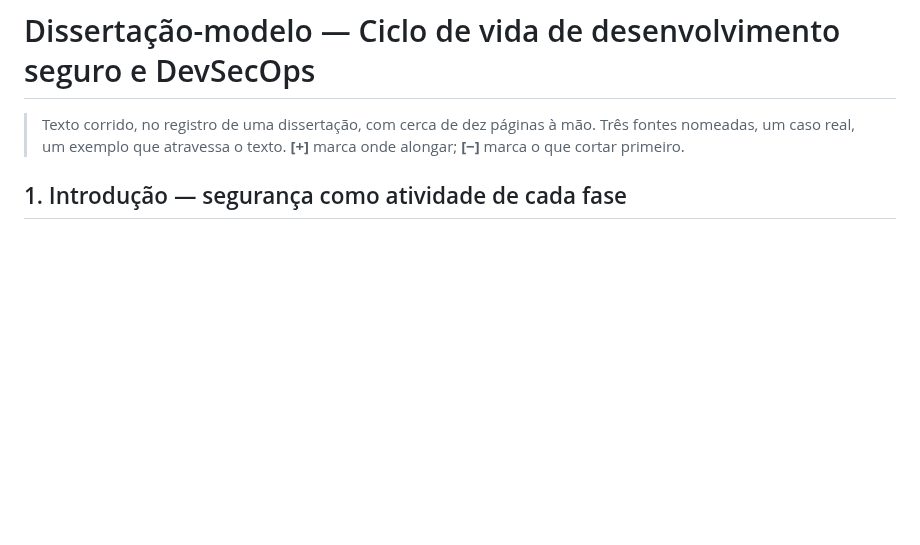
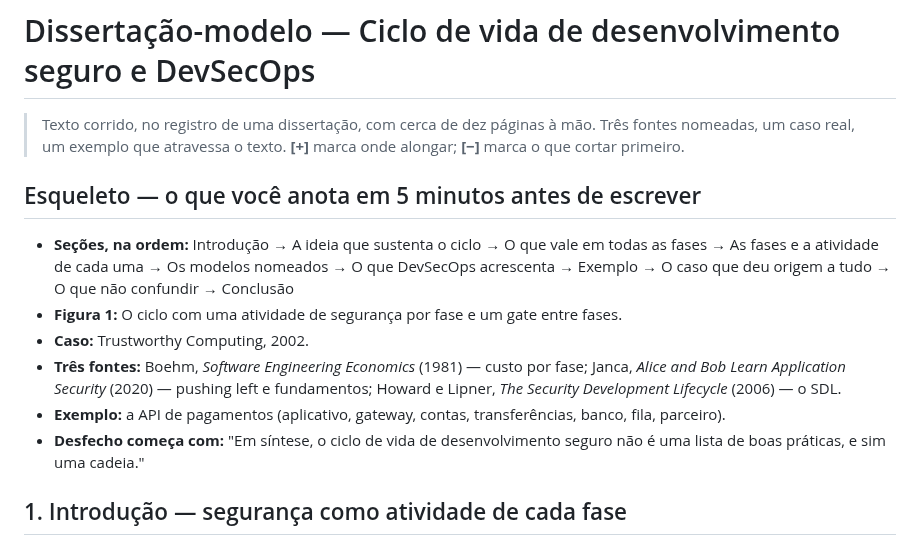
Before and after one commit to CosmIA-Lab/LAB-SDLC-IA-SEC, a Markdown page: 01-ciclo-de-vida-seguro/dissertacao-modelo.md, the part around the change. GitHub-like rendering; blank space fills up the shorter version.

Commit message:
docs: add a five-minute skeleton to the top of each model essay
Section order, figure, case, three sources, running example and the
opening of the closing paragraph, generated from the essay itself, so
the outline to jot down before writing is explicit.

Co-Authored-By: Claude Fable 5.1 <noreply@anthropic.com>

```diff
--- a/01-ciclo-de-vida-seguro/dissertacao-modelo.md
+++ b/01-ciclo-de-vida-seguro/dissertacao-modelo.md
@@ -1,6 +1,16 @@
 # Dissertação-modelo — Ciclo de vida de desenvolvimento seguro e DevSecOps
 
 > Texto corrido, no registro de uma dissertação, com cerca de dez páginas à mão. Três fontes nomeadas, um caso real, um exemplo que atravessa o texto. **[+]** marca onde alongar; **[−]** marca o que cortar primeiro.
+
+
+## Esqueleto — o que você anota em 5 minutos antes de escrever
+
+- **Seções, na ordem:** Introdução → A ideia que sustenta o ciclo → O que vale em todas as fases → As fases e a atividade de cada uma → Os modelos nomeados → O que DevSecOps acrescenta → Exemplo → O caso que deu origem a tudo → O que não confundir → Conclusão
+- **Figura 1:** O ciclo com uma atividade de segurança por fase e um gate entre fases.
+- **Caso:** Trustworthy Computing, 2002.
+- **Três fontes:** Boehm, *Software Engineering Economics* (1981) — custo por fase; Janca, *Alice and Bob Learn Application Security* (2020) — pushing left e fundamentos; Howard e Lipner, *The Security Development Lifecycle* (2006) — o SDL.
+- **Exemplo:** a API de pagamentos (aplicativo, gateway, contas, transferências, banco, fila, parceiro).
+- **Desfecho começa com:** "Em síntese, o ciclo de vida de desenvolvimento seguro não é uma lista de boas práticas, e sim uma cadeia."
 
 ## 1. Introdução — segurança como atividade de cada fase
 
```
